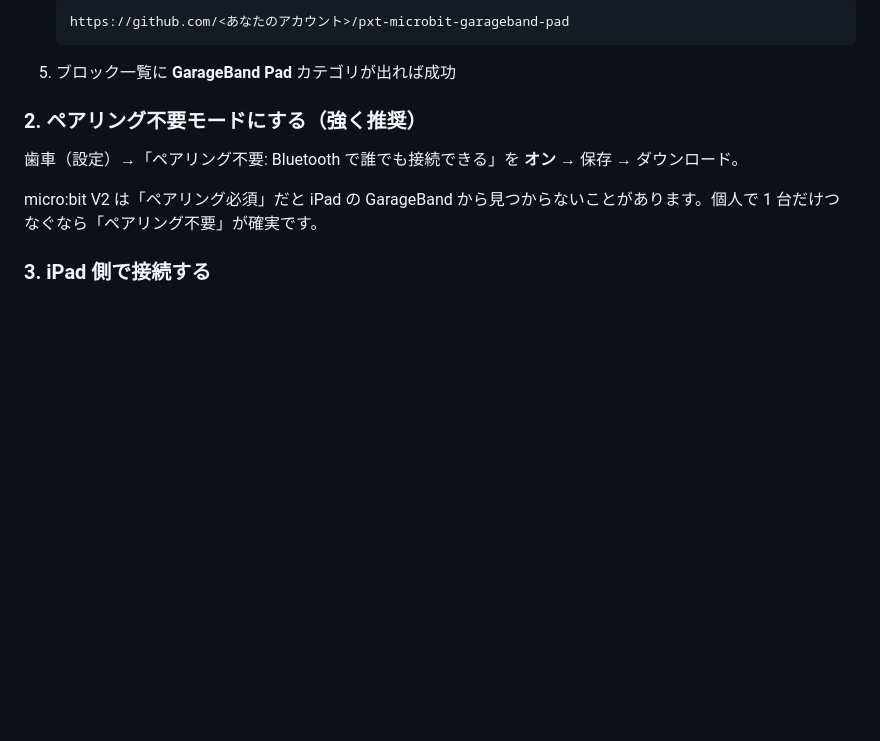
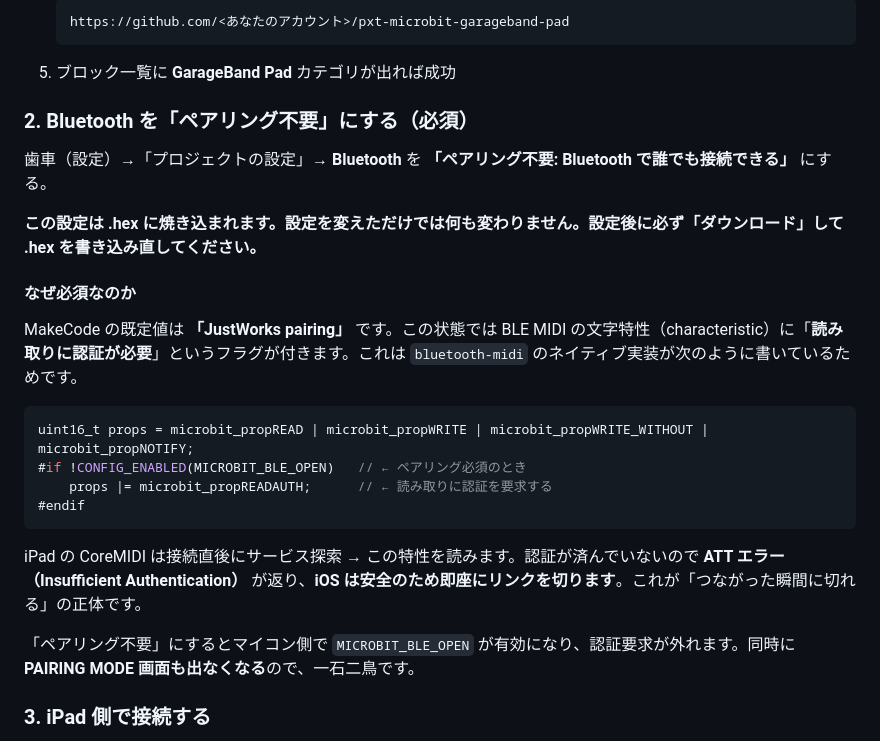
Before and after one commit to hinyhiny/pxt-microbit-garageband-pad, a Markdown page: README.md, the part around one of its changes. GitHub-like rendering; blank space fills up the shorter version.

Commit message:
Document the iOS immediate-disconnect cause (READAUTH on JustWorks pairing)

````diff
--- a/README.md
+++ b/README.md
@@ -41,11 +41,26 @@ micro:bit V2 ──(BLE MIDI: note on / note off / pitch bend)──> iPad ─
 
 5. ブロック一覧に **GarageBand Pad** カテゴリが出れば成功
 
-### 2. ペアリング不要モードにする（強く推奨）
+### 2. Bluetooth を「ペアリング不要」にする（**必須**）
 
-歯車（設定）→「ペアリング不要: Bluetooth で誰でも接続できる」を **オン** → 保存 → ダウンロード。
+歯車（設定）→「プロジェクトの設定」→ **Bluetooth** を **「ペアリング不要: Bluetooth で誰でも接続できる」** にする。
 
-micro:bit V2 は「ペアリング必須」だと iPad の GarageBand から見つからないことがあります。個人で 1 台だけつなぐなら「ペアリング不要」が確実です。
+**この設定は .hex に焼き込まれます。設定を変えただけでは何も変わりません。設定後に必ず「ダウンロード」して .hex を書き込み直してください。**
+
+#### なぜ必須なのか
+
+MakeCode の既定値は **「JustWorks pairing」** です。この状態では BLE MIDI の文字特性（characteristic）に「**読み取りに認証が必要**」というフラグが付きます。これは `bluetooth-midi` のネイティブ実装が次のように書いているためです。
+
+```cpp
+uint16_t props = microbit_propREAD | microbit_propWRITE | microbit_propWRITE_WITHOUT | microbit_propNOTIFY;
+#if !CONFIG_ENABLED(MICROBIT_BLE_OPEN)   // ← ペアリング必須のとき
+    props |= microbit_propREADAUTH;      // ← 読み取りに認証を要求する
+#endif
+```
+
+iPad の CoreMIDI は接続直後にサービス探索 → この特性を読みます。認証が済んでいないので **ATT エラー（Insufficient Authentication）** が返り、**iOS は安全のため即座にリンクを切ります**。これが「つながった瞬間に切れる」の正体です。
+
+「ペアリング不要」にするとマイコン側で `MICROBIT_BLE_OPEN` が有効になり、認証要求が外れます。同時に **PAIRING MODE 画面も出なくなる**ので、一石二鳥です。
 
 ### 3. iPad 側で接続する
 
````
Also changed, not shown: other parts of README.md (+34 -1 lines).
